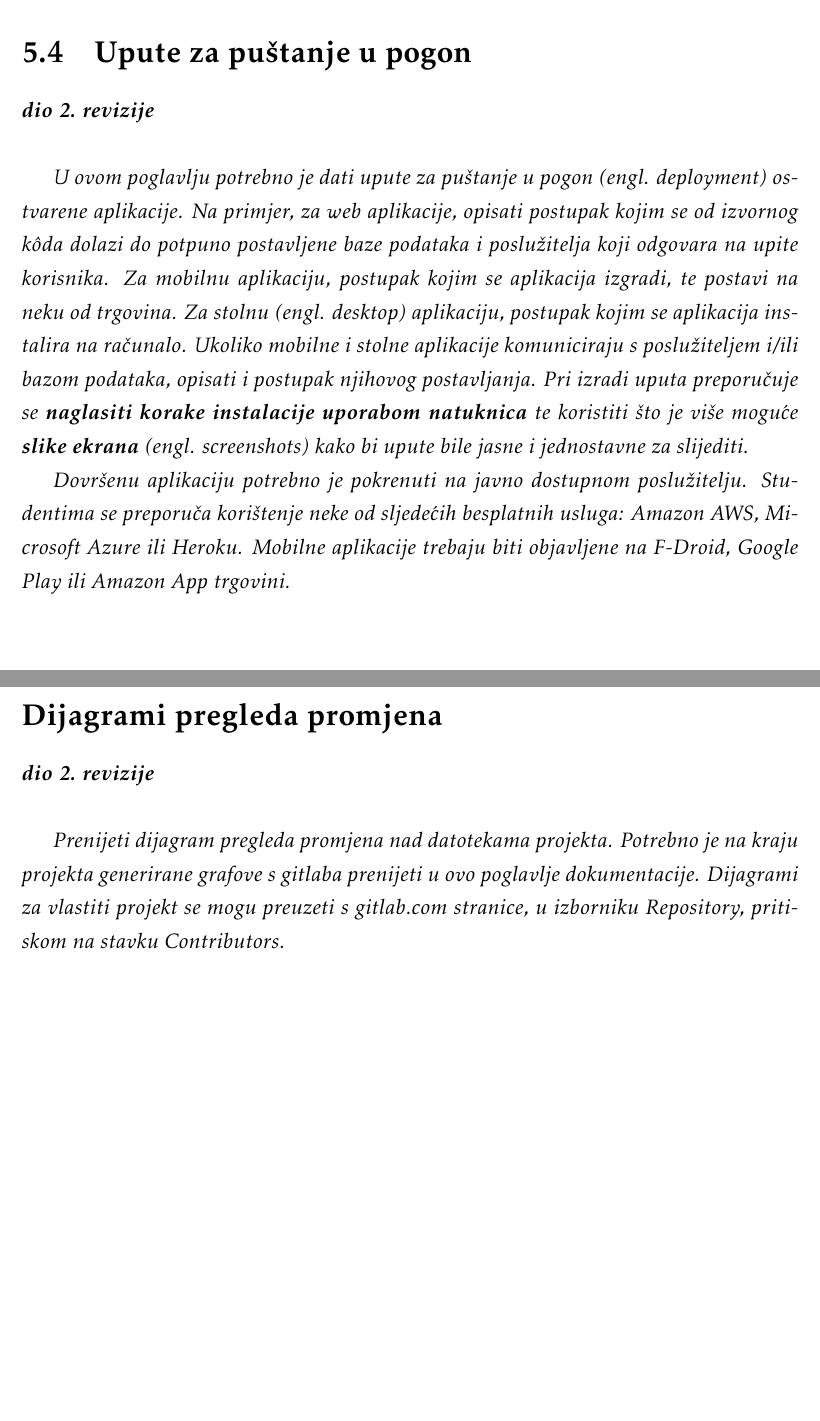
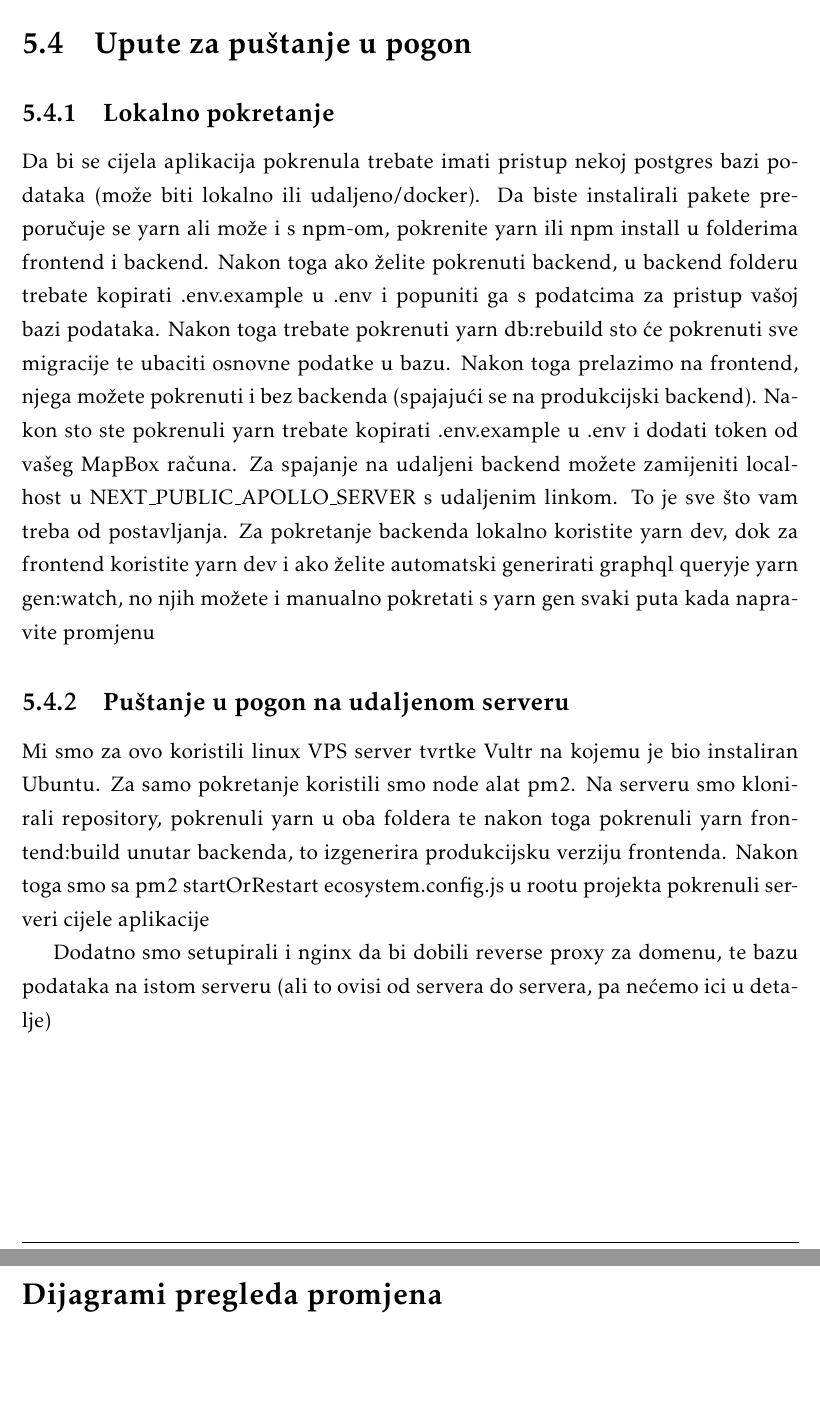
Before and after one commit to Zeko369/tectonichr, a LaTeX document (Dokumentacija/PROGI_ProjektnaDokumentacija.tex, which reads Dokumentacija/Dodatak.tex, Dokumentacija/Implementacija.tex): two parts of pages 60 and 69 of 69, joined at a grey line, cut so that both start at the same text, the shorter picture padded with empty space. Compiled offline with pdfLaTeX.

Commit message:
Dodana dokumentacija

```diff
--- a/Dokumentacija/Dodatak.tex
+++ b/Dokumentacija/Dodatak.tex
@@ -136,13 +136,8 @@
 	Upitnici 					&  &  & 3 &  &  &  &  \\
 	Kreiranje potresa 			&  &  &  &  &  & 3 & \\
 	Puštanje u pogon 			&  &  &  &  &  &  & 2 \\
-	&  &  &  &  &  &  &\\
 \end{longtblr}
 
 
 \eject
 \section*{Dijagrami pregleda promjena}
-
-\textbf{\textit{dio 2. revizije}}\\
-
-\textit{Prenijeti dijagram pregleda promjena nad datotekama projekta. Potrebno je na kraju projekta generirane grafove s gitlaba prenijeti u ovo poglavlje dokumentacije. Dijagrami za vlastiti projekt se mogu preuzeti s gitlab.com stranice, u izborniku Repository, pritiskom na stavku Contributors.}
--- a/Dokumentacija/Implementacija.tex
+++ b/Dokumentacija/Implementacija.tex
@@ -506,13 +506,26 @@
 			\eject
 
 		\section{Upute za puštanje u pogon}
+			\subsection{Lokalno pokretanje}
+				Da bi se cijela aplikacija pokrenula trebate imati pristup nekoj postgres bazi
+				podataka (može biti lokalno ili udaljeno/docker). Da biste instalirali pakete
+				preporučuje se yarn ali može i s npm-om, pokrenite yarn ili npm install u folderima
+				frontend i backend. Nakon toga ako želite pokrenuti backend, u backend folderu
+				trebate kopirati .env.example u .env i popuniti ga s podatcima za pristup vašoj
+				bazi podataka. Nakon toga trebate pokrenuti yarn db:rebuild sto će pokrenuti sve
+				migracije te ubaciti osnovne podatke u bazu.
+				Nakon toga prelazimo na frontend, njega možete pokrenuti i bez backenda
+				(spajajući se na produkcijski backend). Nakon sto ste pokrenuli yarn trebate kopirati
+				.env.example u .env i dodati token od vašeg MapBox računa. Za spajanje na udaljeni
+				backend možete zamijeniti localhost u NEXT\_PUBLIC\_APOLLO\_SERVER s udaljenim linkom.
+				To je sve što vam treba od postavljanja.
+				Za pokretanje backenda lokalno koristite yarn dev, dok za frontend
+				koristite yarn dev i ako želite automatski generirati graphql queryje yarn gen:watch,
+				no njih možete i manualno pokretati s yarn gen svaki puta kada napravite promjenu
 
-			\textbf{\textit{dio 2. revizije}}\\
+			\subsection{Puštanje u pogon na udaljenom serveru}
+			Mi smo za ovo koristili linux VPS server tvrtke Vultr na kojemu je bio instaliran Ubuntu. Za samo pokretanje koristili smo node alat pm2. Na serveru smo klonirali repository, pokrenuli yarn u oba foldera te nakon toga pokrenuli yarn frontend:build unutar backenda, to izgenerira produkcijsku verziju frontenda. Nakon toga smo sa pm2 startOrRestart ecosystem.config.js u rootu projekta pokrenuli serveri cijele aplikacije
 
-			 \textit{U ovom poglavlju potrebno je dati upute za puštanje u pogon (engl. deployment) ostvarene aplikacije. Na primjer, za web aplikacije, opisati postupak kojim se od izvornog kôda dolazi do potpuno postavljene baze podataka i poslužitelja koji odgovara na upite korisnika. Za mobilnu aplikaciju, postupak kojim se aplikacija izgradi, te postavi na neku od trgovina. Za stolnu (engl. desktop) aplikaciju, postupak kojim se aplikacija instalira na računalo. Ukoliko mobilne i stolne aplikacije komuniciraju s poslužiteljem i/ili bazom podataka, opisati i postupak njihovog postavljanja. Pri izradi uputa preporučuje se \textbf{naglasiti korake instalacije uporabom natuknica} te koristiti što je više moguće \textbf{slike ekrana} (engl. screenshots) kako bi upute bile jasne i jednostavne za slijediti.}
-
-
-			 \textit{Dovršenu aplikaciju potrebno je pokrenuti na javno dostupnom poslužitelju. Studentima se preporuča korištenje neke od sljedećih besplatnih usluga: \href{https://aws.amazon.com/}{Amazon AWS}, \href{https://azure.microsoft.com/en-us/}{Microsoft Azure} ili \href{https://www.heroku.com/}{Heroku}. Mobilne aplikacije trebaju biti objavljene na F-Droid, Google Play ili Amazon App trgovini.}
-
+			Dodatno smo setupirali i nginx da bi dobili reverse proxy za domenu, te bazu podataka na istom serveru (ali to ovisi od servera do servera, pa nećemo ici u detalje)
 
 			\eject
```
Also changed, not shown: Dokumentacija/Dnevnik_promjena_dokumentacije.tex (+2 -0 lines), Dokumentacija/Zakljucak.tex (+0 -2 lines), Dokumentacija/Dodatak.tex (14 more changed lines), 1 other file.
